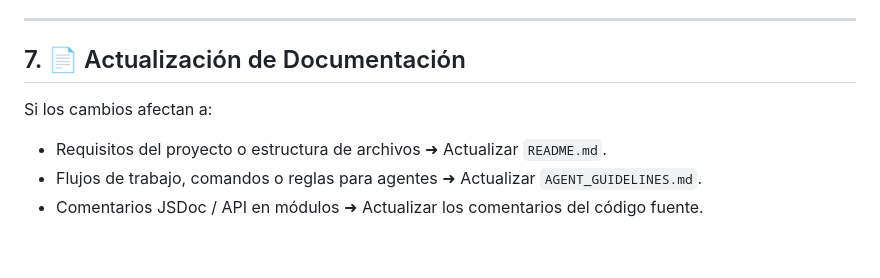
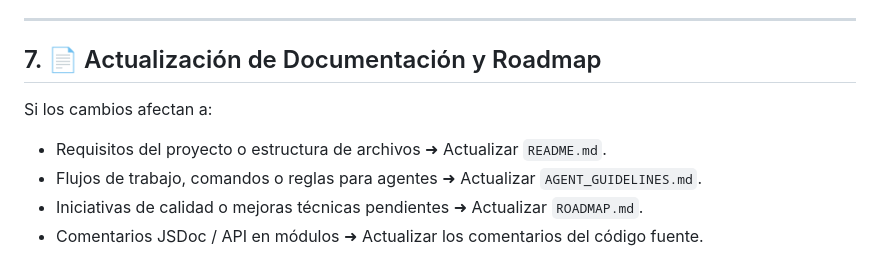
Before and after one commit to albalday/chatcli, a Markdown page: AGENT_GUIDELINES.md, the part around the change. Rendered like a GitHub page.

```diff
--- a/AGENT_GUIDELINES.md
+++ b/AGENT_GUIDELINES.md
@@ -102,9 +102,10 @@ git commit -m "<tipo>: <descripción breve y clara de los cambios>"
 
 ---
 
-## 7. 📄 Actualización de Documentación
+## 7. 📄 Actualización de Documentación y Roadmap
 
 Si los cambios afectan a:
 - Requisitos del proyecto o estructura de archivos ➜ Actualizar `README.md`.
 - Flujos de trabajo, comandos o reglas para agentes ➜ Actualizar `AGENT_GUIDELINES.md`.
+- Iniciativas de calidad o mejoras técnicas pendientes ➜ Actualizar `ROADMAP.md`.
 - Comentarios JSDoc / API en módulos ➜ Actualizar los comentarios del código fuente.
```
Also changed, not shown: README.md (+2 -1 lines), ROADMAP.md (added, +43 -0 lines).
